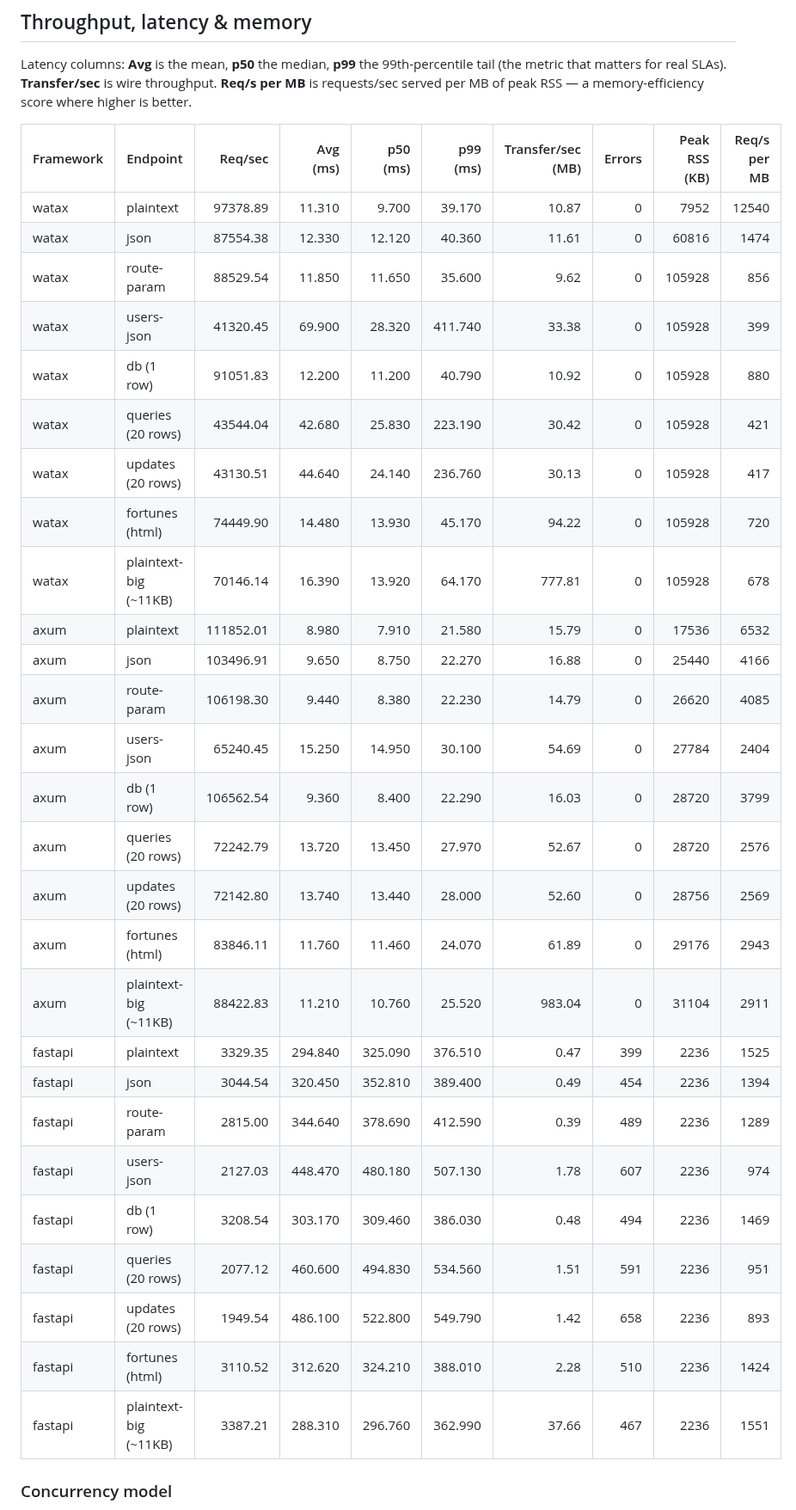
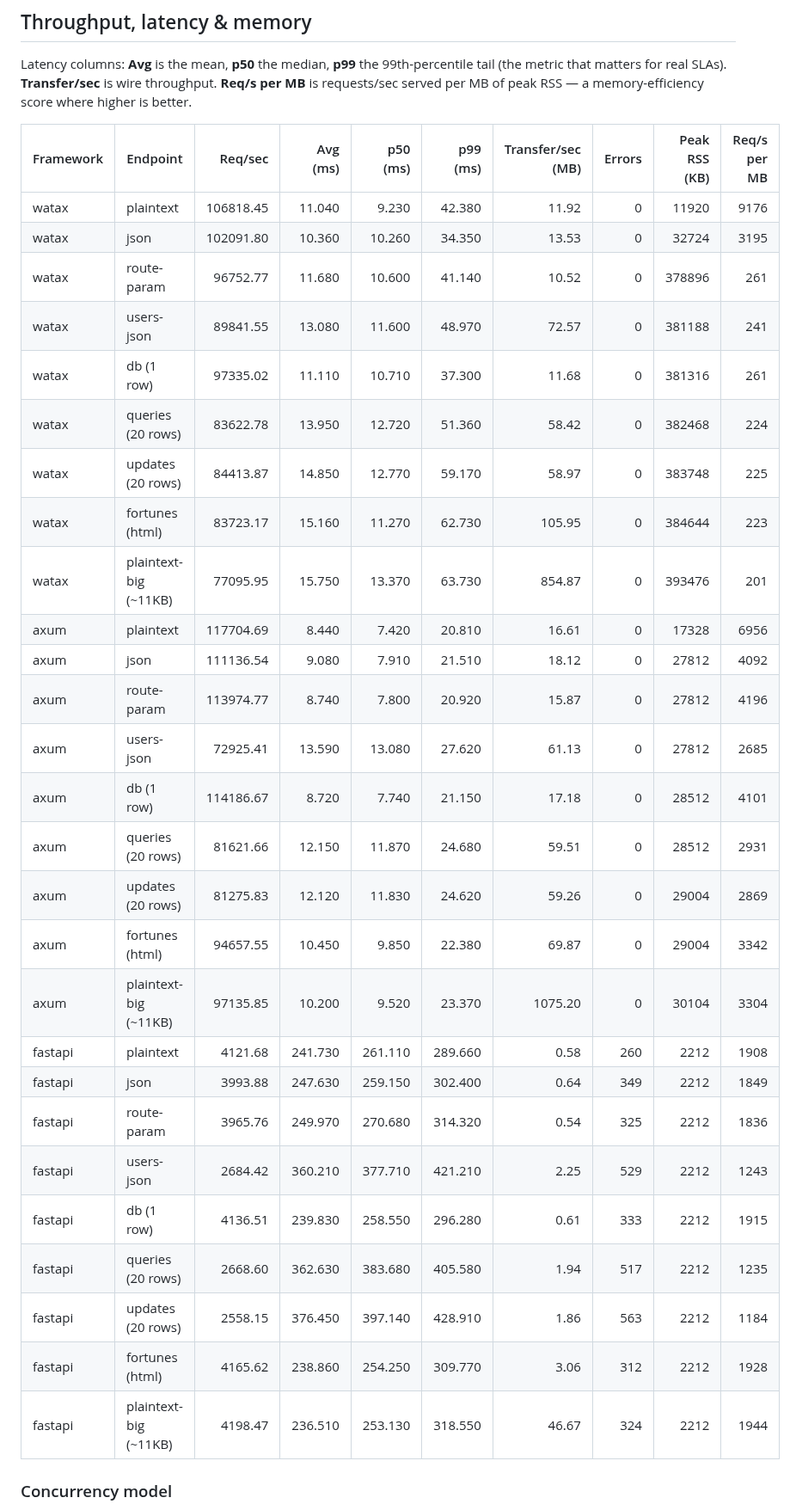
Before and after one commit to Yusee-Programmer/watax, a Markdown page: benchmarks/results.md, the part around one of its changes. Shown at 86% size. Drawn GitHub-style.

Commit message:
ci: update watax benchmark results [skip ci]

```diff
--- a/benchmarks/results.md
+++ b/benchmarks/results.md
@@ -19,33 +19,33 @@ RSS — a memory-efficiency score where higher is better.
 
 | Framework | Endpoint | Req/sec | Avg (ms) | p50 (ms) | p99 (ms) | Transfer/sec (MB) | Errors | Peak RSS (KB) | Req/s per MB |
 |-----------|----------|--------:|---------:|---------:|---------:|------------------:|-------:|--------------:|-------------:|
-| watax | plaintext | 97378.89 | 11.310 | 9.700 | 39.170 | 10.87 | 0 | 7952 | 12540 |
-| watax | json | 87554.38 | 12.330 | 12.120 | 40.360 | 11.61 | 0 | 60816 | 1474 |
-| watax | route-param | 88529.54 | 11.850 | 11.650 | 35.600 | 9.62 | 0 | 105928 | 856 |
-| watax | users-json | 41320.45 | 69.900 | 28.320 | 411.740 | 33.38 | 0 | 105928 | 399 |
-| watax | db (1 row) | 91051.83 | 12.200 | 11.200 | 40.790 | 10.92 | 0 | 105928 | 880 |
-| watax | queries (20 rows) | 43544.04 | 42.680 | 25.830 | 223.190 | 30.42 | 0 | 105928 | 421 |
-| watax | updates (20 rows) | 43130.51 | 44.640 | 24.140 | 236.760 | 30.13 | 0 | 105928 | 417 |
-| watax | fortunes (html) | 74449.90 | 14.480 | 13.930 | 45.170 | 94.22 | 0 | 105928 | 720 |
-| watax | plaintext-big (~11KB) | 70146.14 | 16.390 | 13.920 | 64.170 | 777.81 | 0 | 105928 | 678 |
-| axum | plaintext | 111852.01 | 8.980 | 7.910 | 21.580 | 15.79 | 0 | 17536 | 6532 |
-| axum | json | 103496.91 | 9.650 | 8.750 | 22.270 | 16.88 | 0 | 25440 | 4166 |
-| axum | route-param | 106198.30 | 9.440 | 8.380 | 22.230 | 14.79 | 0 | 26620 | 4085 |
-| axum | users-json | 65240.45 | 15.250 | 14.950 | 30.100 | 54.69 | 0 | 27784 | 2404 |
-| axum | db (1 row) | 106562.54 | 9.360 | 8.400 | 22.290 | 16.03 | 0 | 28720 | 3799 |
-| axum | queries (20 rows) | 72242.79 | 13.720 | 13.450 | 27.970 | 52.67 | 0 | 28720 | 2576 |
-| axum | updates (20 rows) | 72142.80 | 13.740 | 13.440 | 28.000 | 52.60 | 0 | 28756 | 2569 |
-| axum | fortunes (html) | 83846.11 | 11.760 | 11.460 | 24.070 | 61.89 | 0 | 29176 | 2943 |
-| axum | plaintext-big (~11KB) | 88422.83 | 11.210 | 10.760 | 25.520 | 983.04 | 0 | 31104 | 2911 |
-| fastapi | plaintext | 3329.35 | 294.840 | 325.090 | 376.510 | 0.47 | 399 | 2236 | 1525 |
-| fastapi | json | 3044.54 | 320.450 | 352.810 | 389.400 | 0.49 | 454 | 2236 | 1394 |
-| fastapi | route-param | 2815.00 | 344.640 | 378.690 | 412.590 | 0.39 | 489 | 2236 | 1289 |
-| fastapi | users-json | 2127.03 | 448.470 | 480.180 | 507.130 | 1.78 | 607 | 2236 | 974 |
-| fastapi | db (1 row) | 3208.54 | 303.170 | 309.460 | 386.030 | 0.48 | 494 | 2236 | 1469 |
-| fastapi | queries (20 rows) | 2077.12 | 460.600 | 494.830 | 534.560 | 1.51 | 591 | 2236 | 951 |
-| fastapi | updates (20 rows) | 1949.54 | 486.100 | 522.800 | 549.790 | 1.42 | 658 | 2236 | 893 |
-| fastapi | fortunes (html) | 3110.52 | 312.620 | 324.210 | 388.010 | 2.28 | 510 | 2236 | 1424 |
-| fastapi | plaintext-big (~11KB) | 3387.21 | 288.310 | 296.760 | 362.990 | 37.66 | 467 | 2236 | 1551 |
+| watax | plaintext | 106818.45 | 11.040 | 9.230 | 42.380 | 11.92 | 0 | 11920 | 9176 |
+| watax | json | 102091.80 | 10.360 | 10.260 | 34.350 | 13.53 | 0 | 32724 | 3195 |
+| watax | route-param | 96752.77 | 11.680 | 10.600 | 41.140 | 10.52 | 0 | 378896 | 261 |
+| watax | users-json | 89841.55 | 13.080 | 11.600 | 48.970 | 72.57 | 0 | 381188 | 241 |
+| watax | db (1 row) | 97335.02 | 11.110 | 10.710 | 37.300 | 11.68 | 0 | 381316 | 261 |
+| watax | queries (20 rows) | 83622.78 | 13.950 | 12.720 | 51.360 | 58.42 | 0 | 382468 | 224 |
+| watax | updates (20 rows) | 84413.87 | 14.850 | 12.770 | 59.170 | 58.97 | 0 | 383748 | 225 |
+| watax | fortunes (html) | 83723.17 | 15.160 | 11.270 | 62.730 | 105.95 | 0 | 384644 | 223 |
+| watax | plaintext-big (~11KB) | 77095.95 | 15.750 | 13.370 | 63.730 | 854.87 | 0 | 393476 | 201 |
+| axum | plaintext | 117704.69 | 8.440 | 7.420 | 20.810 | 16.61 | 0 | 17328 | 6956 |
+| axum | json | 111136.54 | 9.080 | 7.910 | 21.510 | 18.12 | 0 | 27812 | 4092 |
+| axum | route-param | 113974.77 | 8.740 | 7.800 | 20.920 | 15.87 | 0 | 27812 | 4196 |
+| axum | users-json | 72925.41 | 13.590 | 13.080 | 27.620 | 61.13 | 0 | 27812 | 2685 |
+| axum | db (1 row) | 114186.67 | 8.720 | 7.740 | 21.150 | 17.18 | 0 | 28512 | 4101 |
+| axum | queries (20 rows) | 81621.66 | 12.150 | 11.870 | 24.680 | 59.51 | 0 | 28512 | 2931 |
+| axum | updates (20 rows) | 81275.83 | 12.120 | 11.830 | 24.620 | 59.26 | 0 | 29004 | 2869 |
+| axum | fortunes (html) | 94657.55 | 10.450 | 9.850 | 22.380 | 69.87 | 0 | 29004 | 3342 |
+| axum | plaintext-big (~11KB) | 97135.85 | 10.200 | 9.520 | 23.370 | 1075.20 | 0 | 30104 | 3304 |
+| fastapi | plaintext | 4121.68 | 241.730 | 261.110 | 289.660 | 0.58 | 260 | 2212 | 1908 |
+| fastapi | json | 3993.88 | 247.630 | 259.150 | 302.400 | 0.64 | 349 | 2212 | 1849 |
+| fastapi | route-param | 3965.76 | 249.970 | 270.680 | 314.320 | 0.54 | 325 | 2212 | 1836 |
+| fastapi | users-json | 2684.42 | 360.210 | 377.710 | 421.210 | 2.25 | 529 | 2212 | 1243 |
+| fastapi | db (1 row) | 4136.51 | 239.830 | 258.550 | 296.280 | 0.61 | 333 | 2212 | 1915 |
+| fastapi | queries (20 rows) | 2668.60 | 362.630 | 383.680 | 405.580 | 1.94 | 517 | 2212 | 1235 |
+| fastapi | updates (20 rows) | 2558.15 | 376.450 | 397.140 | 428.910 | 1.86 | 563 | 2212 | 1184 |
+| fastapi | fortunes (html) | 4165.62 | 238.860 | 254.250 | 309.770 | 3.06 | 312 | 2212 | 1928 |
+| fastapi | plaintext-big (~11KB) | 4198.47 | 236.510 | 253.130 | 318.550 | 46.67 | 324 | 2212 | 1944 |
 
 ### Concurrency model
 
```
Also changed, not shown: other parts of benchmarks/results.md (+1 -1 lines).
